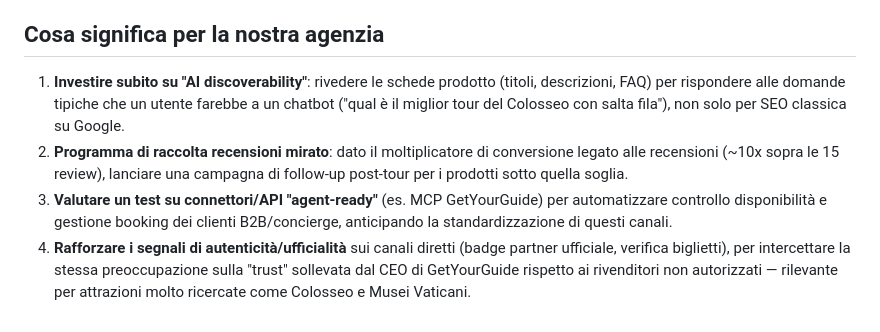
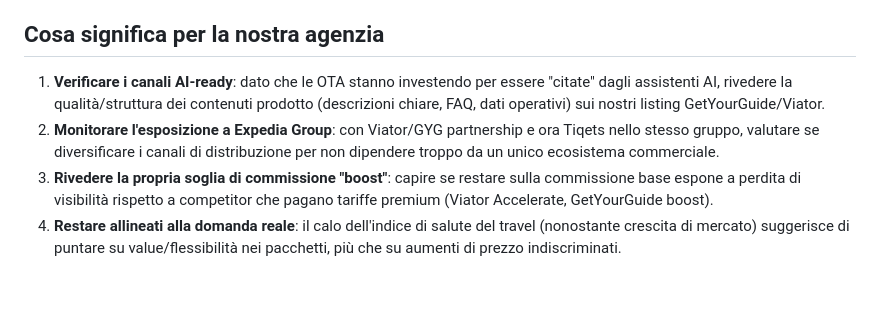
Before and after one commit to GabrieleSozio/Visitors, a Markdown page: digests/general-weekly/2026-W30.md, the part around one of its changes. Drawn GitHub-style; blank space fills up the shorter version.

Commit message:
Digest settimanali 2026-07-21

```diff
--- a/digests/general-weekly/2026-W30.md
+++ b/digests/general-weekly/2026-W30.md
@@ -50,7 +42,7 @@ Arival ha pubblicato un "playbook" in tre pilastri (contenuti/marketing, operazi
 
 ## Cosa significa per la nostra agenzia
 
-1. **Investire subito su "AI discoverability"**: rivedere le schede prodotto (titoli, descrizioni, FAQ) per rispondere alle domande tipiche che un utente farebbe a un chatbot ("qual è il miglior tour del Colosseo con salta fila"), non solo per SEO classica su Google.
-2. **Programma di raccolta recensioni mirato**: dato il moltiplicatore di conversione legato alle recensioni (~10x sopra le 15 review), lanciare una campagna di follow-up post-tour per i prodotti sotto quella soglia.
-3. **Valutare un test su connettori/API "agent-ready"** (es. MCP GetYourGuide) per automatizzare controllo disponibilità e gestione booking dei clienti B2B/concierge, anticipando la standardizzazione di questi canali.
-4. **Rafforzare i segnali di autenticità/ufficialità** sui canali diretti (badge partner ufficiale, verifica biglietti), per intercettare la stessa preoccupazione sulla "trust" sollevata dal CEO di GetYourGuide rispetto ai rivenditori non autorizzati — rilevante per attrazioni molto ricercate come Colosseo e Musei Vaticani.
+1. **Verificare i canali AI-ready**: dato che le OTA stanno investendo per essere "citate" dagli assistenti AI, rivedere la qualità/struttura dei contenuti prodotto (descrizioni chiare, FAQ, dati operativi) sui nostri listing GetYourGuide/Viator.
+2. **Monitorare l'esposizione a Expedia Group**: con Viator/GYG partnership e ora Tiqets nello stesso gruppo, valutare se diversificare i canali di distribuzione per non dipendere troppo da un unico ecosistema commerciale.
+3. **Rivedere la propria soglia di commissione "boost"**: capire se restare sulla commissione base espone a perdita di visibilità rispetto a competitor che pagano tariffe premium (Viator Accelerate, GetYourGuide boost).
+4. **Restare allineati alla domanda reale**: il calo dell'indice di salute del travel (nonostante crescita di mercato) suggerisce di puntare su value/flessibilità nei pacchetti, più che su aumenti di prezzo indiscriminati.
```
Also changed, not shown: other parts of digests/general-weekly/2026-W30.md (+20 -28 lines), 2 other files.
